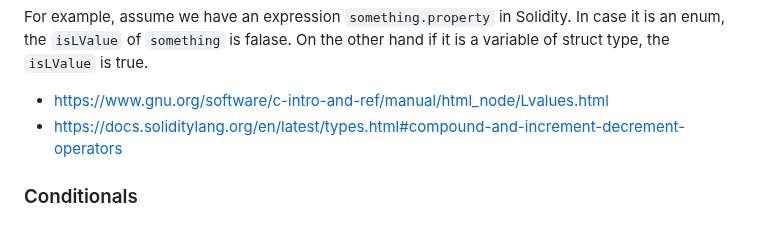
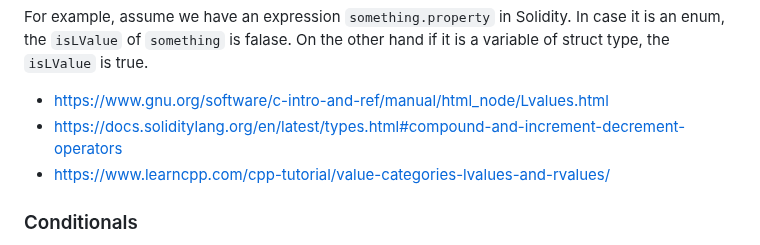
Before and after one commit to miyamok/smartcontract-verification, a Markdown page: README.md, the part around the change. Rendered like a GitHub page.

```diff
--- a/README.md
+++ b/README.md
@@ -133,6 +133,7 @@ In case it is an enum, the <code>isLValue</code> of <code>something</code> is fa
 
 - https://www.gnu.org/software/c-intro-and-ref/manual/html_node/Lvalues.html
 - https://docs.soliditylang.org/en/latest/types.html#compound-and-increment-decrement-operators
+- https://www.learncpp.com/cpp-tutorial/value-categories-lvalues-and-rvalues/
 
 ### Conditionals
 Solidity has two kinds of conditionals, namely, <code>if</code>-statement and the ternary expression <code>b ? t : f</code>.
```
